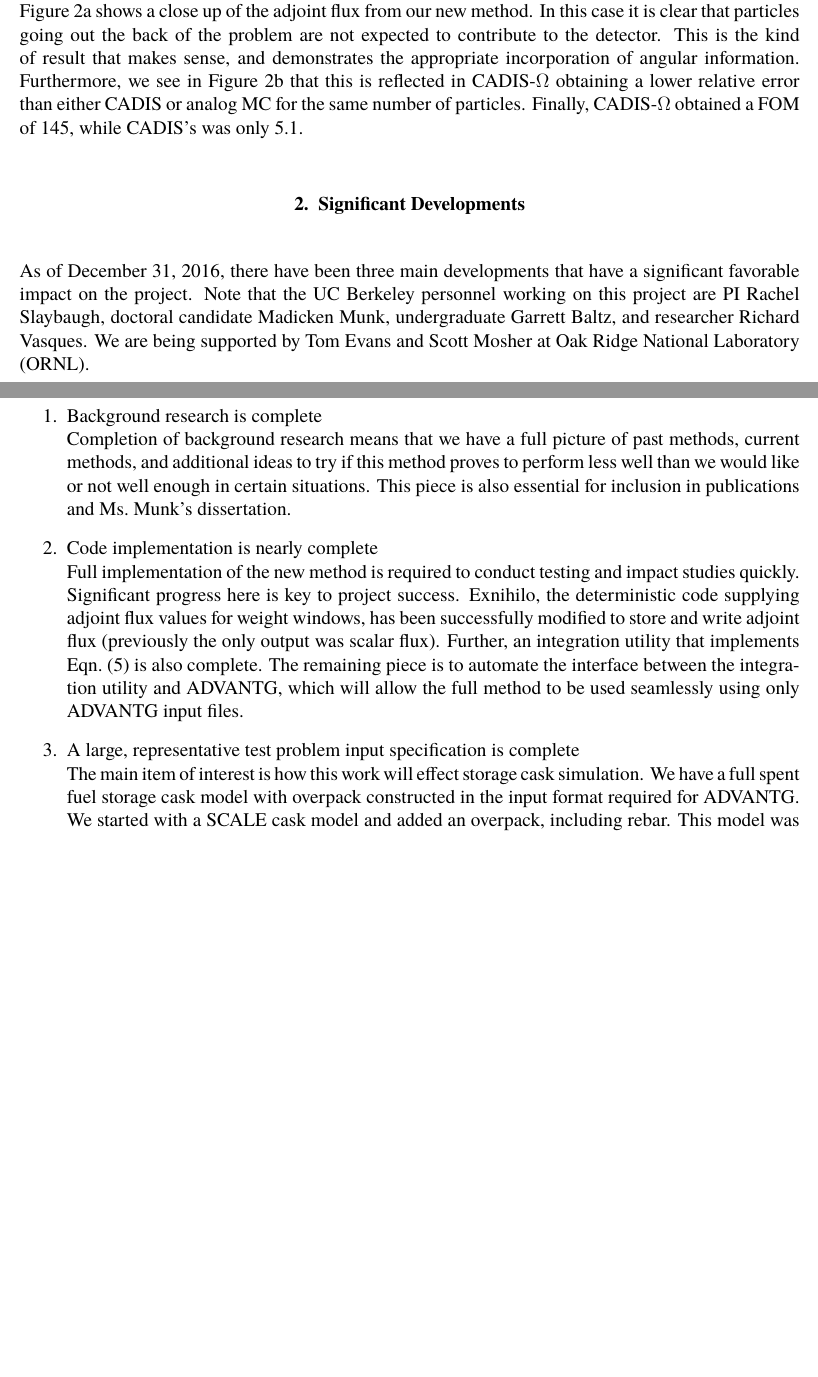
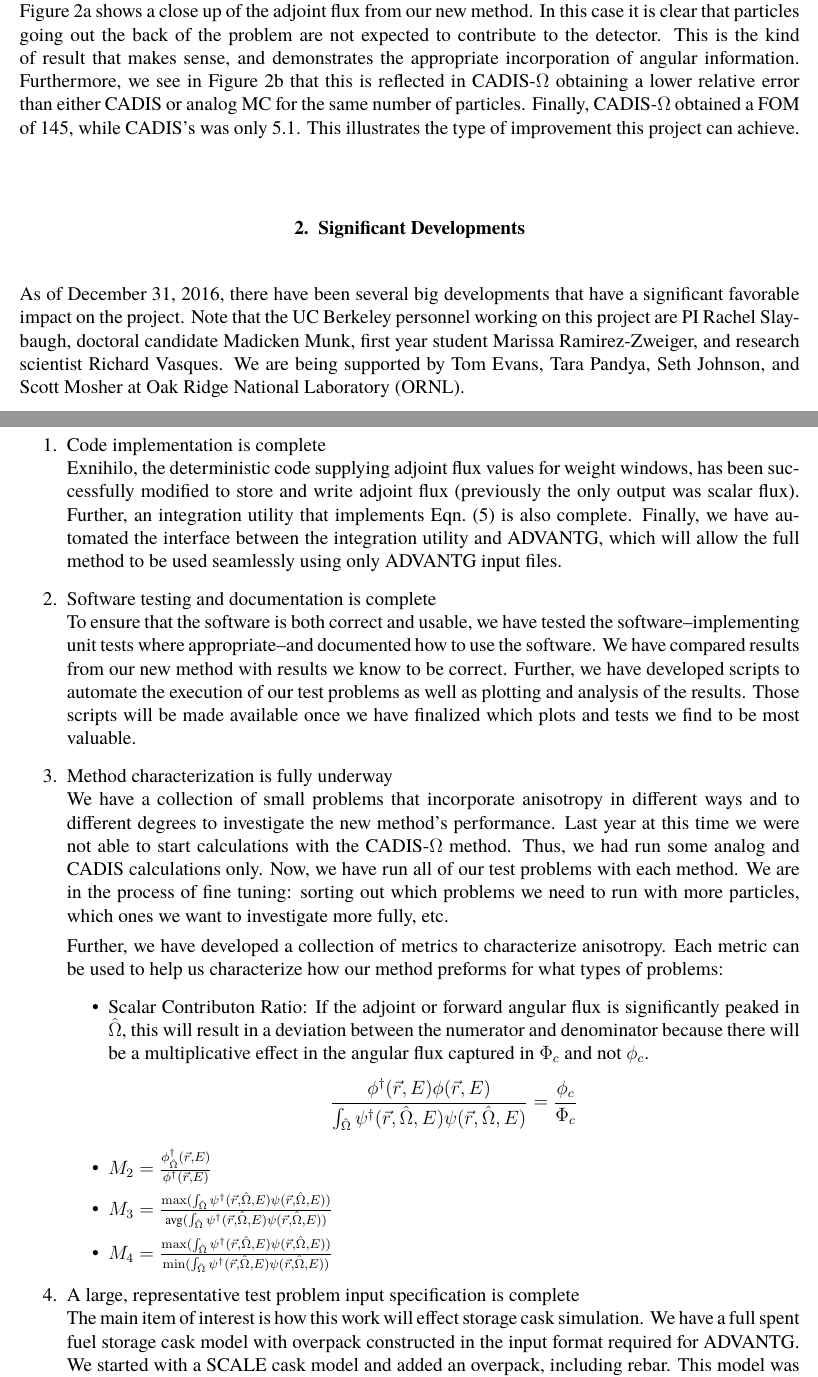
Before and after one commit to rachelslaybaugh/Grants, a LaTeX document (neup-hyprid-15-18/year2-annual-report.tex): two parts of pages 6 and 7 of 13 before the commit and two parts of pages 6 and 7 of 14 after it, joined at a grey line, cut so that both start at the same text, the shorter picture padded with empty space. Compiled offline with pdfLaTeX.

Commit message:
part way through significant developments.

```diff
--- a/neup-hyprid-15-18/year2-annual-report.tex
+++ b/neup-hyprid-15-18/year2-annual-report.tex
@@ -244,6 +244,7 @@ We can see the impact of this newly-defined adjoint flux by looking at the maze
 In this case it is clear that particles going out the back of the problem are not expected to contribute to the detector. This is the kind of result that makes sense, and demonstrates the appropriate incorporation of angular information.
 Furthermore, we see in \autoref{fig:maze-re} that this is reflected in CADIS-$\Omega$ obtaining a lower relative error than either CADIS or analog MC for the same number of particles.
 Finally, \co obtained a FOM of 145, while CADIS's was only 5.1.
+This illustrates the type of improvement this project can achieve.
 \begin{figure}
 \centering
 \begin{subfigure}{.25\textwidth}
@@ -268,19 +269,41 @@ Finally, \co obtained a FOM of 145, while CADIS's was only 5.1.
 \section{Significant Developments}
 \label{sect::sig-devel}
 
-As of December 31, 2016, there have been three main developments that have a significant favorable impact on the project. Note that
-the UC Berkeley personnel working on this project are PI Rachel Slaybaugh, doctoral candidate Madicken Munk, undergraduate Garrett Baltz, and researcher Richard Vasques. We are being supported by Tom Evans and Scott Mosher at Oak Ridge National Laboratory (ORNL).
+As of December 31, 2016, there have been several big developments that have a significant favorable impact on the project.
+Note that the UC Berkeley personnel working on this project are PI Rachel Slaybaugh, doctoral candidate Madicken Munk, first year student Marissa Ramirez-Zweiger, and research scientist Richard Vasques.
+We are being supported by Tom Evans, Tara Pandya, Seth Johnson, and Scott Mosher at Oak Ridge National Laboratory (ORNL).
 \begin{enumerate}
-\item Background research is complete\\
-Completion of background research means that we have a full picture of past methods, current methods, and additional ideas to try if this method proves to perform less well than we would like or not well enough in certain situations.
-This piece is also essential for inclusion in publications and Ms.\ Munk's dissertation.
-
-\item Code implementation is nearly complete\\
-Full implementation of the new method is required to conduct testing and impact studies quickly.
-Significant progress here is key to project success.
+\item Code implementation is complete\\
 Exnihilo, the deterministic code supplying adjoint flux values for weight windows, has been successfully modified to store and write adjoint flux (previously the only output was scalar flux).
 Further, an integration utility that implements Eqn.~\eqref{eq:angularhybrid} is also complete.
-The remaining piece is to automate the interface between the integration utility and ADVANTG, which will allow the full method to be used seamlessly using only ADVANTG input files.
+Finally, we have automated the interface between the integration utility and ADVANTG, which will allow the full method to be used seamlessly using only ADVANTG input files.
+
+\item Software testing and documentation is complete\\
+To ensure that the software is both correct and usable, we have tested the software--implementing unit tests where appropriate--and documented how to use the software.
+We have compared results from our new method with results we know to be correct.
+Further, we have developed scripts to automate the execution of our test problems as well as plotting and analysis of the results.
+Those scripts will be made available once we have finalized which plots and tests we find to be most valuable.
+
+\item Method characterization is fully underway \\
+We have a collection of small problems that incorporate anisotropy in different ways and to different degrees to investigate the new method's performance.
+Last year at this time we were not able to start calculations with the \co method.
+Thus, we had run some analog and CADIS calculations only.
+Now, we have run all of our test problems with each method.
+We are in the process of fine tuning: sorting out which problems we need to run with more particles, which ones we want to investigate more fully, etc.
+
+Further, we have developed a collection of metrics to characterize anisotropy.
+Each metric can be used to help us characterize how our method preforms for what types of problems:
+      \begin{itemize}
+      \item Scalar Contributon Ratio: If the adjoint or forward angular flux is significantly peaked in $\vOmega$, this will result in a deviation between the numerator and denominator because there will be a multiplicative effect in the angular flux captured in $\Phi_{c}$ and not $\phi_{c}$.
+      \[\frac{\phi^{\dagger}(\vecr,E)\phi(\vecr,E)}{\int_{\vOmega}\psi^{\dagger}(\vecr,\vOmega,E)\psi(\vecr,\vOmega,E)} = \frac{\phi_{c}}{\Phi_{c}}\]
+
+      \item $M_{2} = \frac{\phi^{\dagger}_{\vOmega}(\vecr,E)}{\phi^{\dagger}(\vecr,E)}$
+
+      \item $M_{3} = \frac{\max(\int_{\vOmega}\psi^{\dagger}(\vecr,\vOmega,E)\psi(\vecr,\vOmega,E))}{\text{avg}(\int_{\vOmega}\psi^{\dagger}(\vecr,\vOmega,E)\psi(\vecr,\vOmega,E))}$
+
+       \item $M_{4} = \frac{\max(\int_{\vOmega}\psi^{\dagger}(\vecr,\vOmega,E)\psi(\vecr,\vOmega,E))}{\min(\int_{\vOmega}\psi^{\dagger}(\vecr,\vOmega,E)\psi(\vecr,\vOmega,E))}$
+      \end{itemize}
+
 
 \item A large, representative test problem input specification is complete\\
 The main item of interest is how this work will effect storage cask simulation.
```
